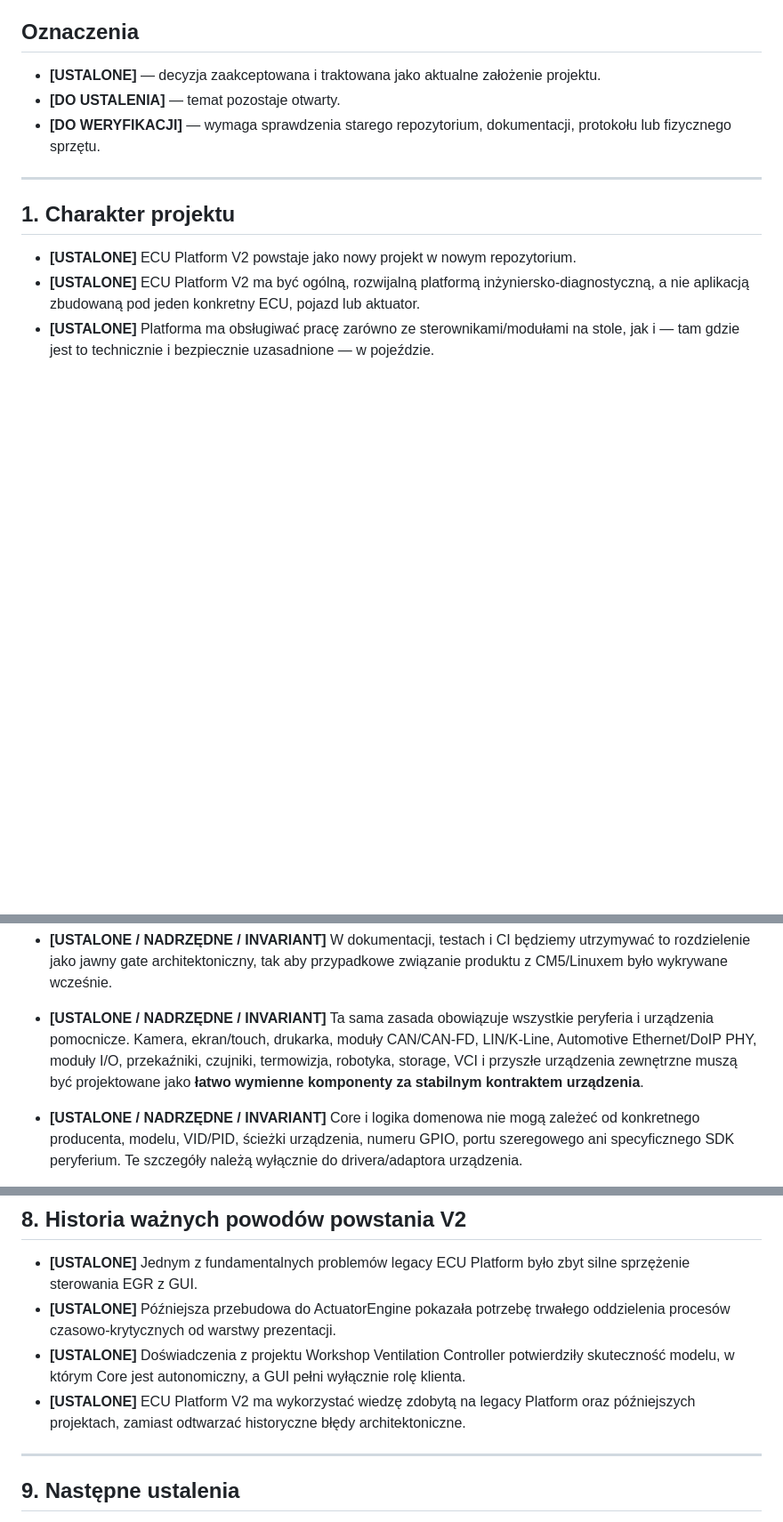
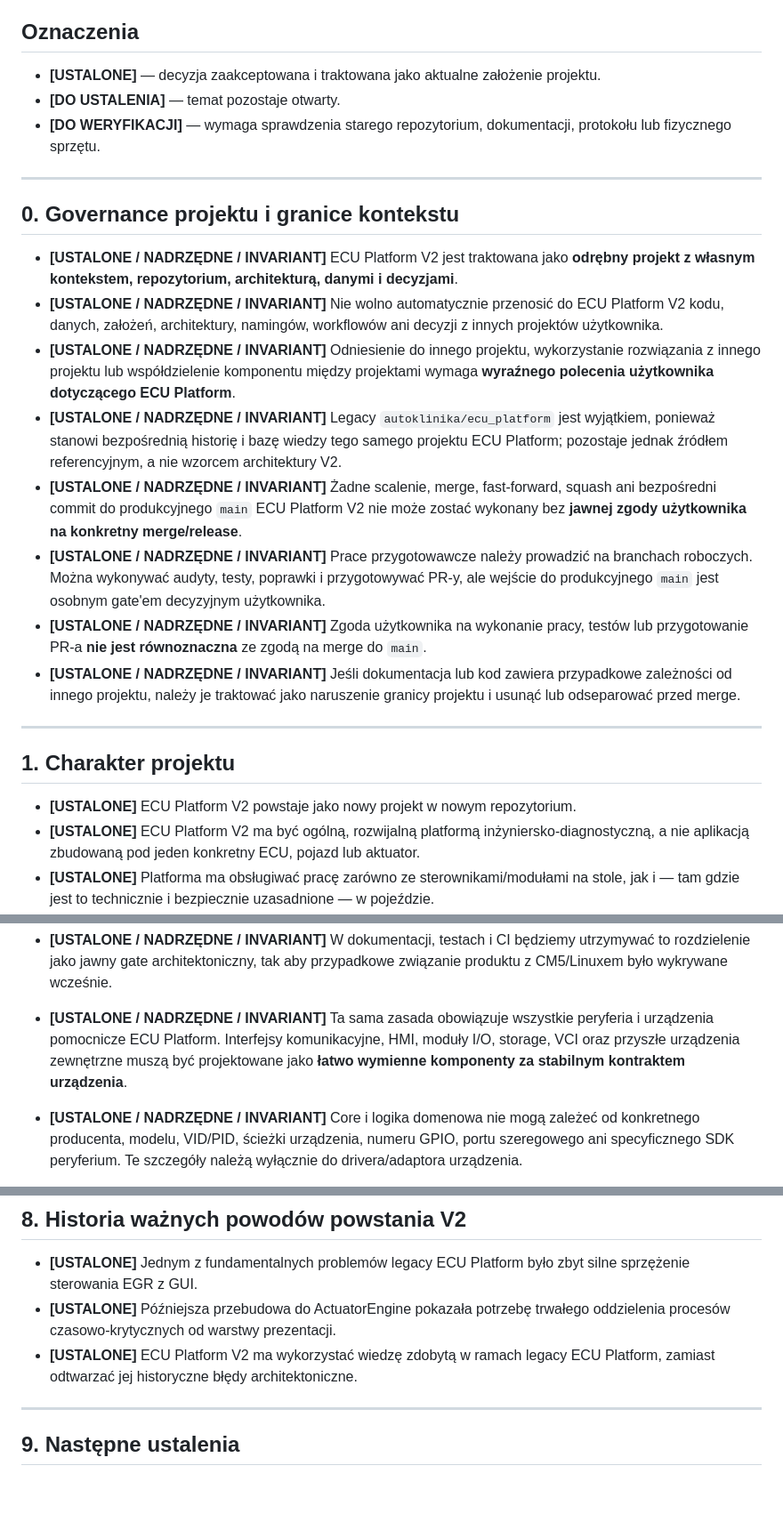
Before and after one commit to autoklinika/ECU_Platrorm_V2, a Markdown page: docs/ZALOZENIA_ROBOCZE.md, 3 parts joined by grey strips. Shown at 89% size. GitHub-like rendering; blank space fills up the shorter version.

Commit message:
docs: enforce ECU Platform project isolation and explicit main merge gate

```diff
--- a/docs/ZALOZENIA_ROBOCZE.md
+++ b/docs/ZALOZENIA_ROBOCZE.md
@@ -9,6 +9,19 @@
 - **[USTALONE]** — decyzja zaakceptowana i traktowana jako aktualne założenie projektu.
 - **[DO USTALENIA]** — temat pozostaje otwarty.
 - **[DO WERYFIKACJI]** — wymaga sprawdzenia starego repozytorium, dokumentacji, protokołu lub fizycznego sprzętu.
+
+---
+
+## 0. Governance projektu i granice kontekstu
+
+- **[USTALONE / NADRZĘDNE / INVARIANT]** ECU Platform V2 jest traktowana jako **odrębny projekt z własnym kontekstem, repozytorium, architekturą, danymi i decyzjami**.
+- **[USTALONE / NADRZĘDNE / INVARIANT]** Nie wolno automatycznie przenosić do ECU Platform V2 kodu, danych, założeń, architektury, namingów, workflowów ani decyzji z innych projektów użytkownika.
+- **[USTALONE / NADRZĘDNE / INVARIANT]** Odniesienie do innego projektu, wykorzystanie rozwiązania z innego projektu lub współdzielenie komponentu między projektami wymaga **wyraźnego polecenia użytkownika dotyczącego ECU Platform**.
+- **[USTALONE / NADRZĘDNE / INVARIANT]** Legacy `autoklinika/ecu_platform` jest wyjątkiem, ponieważ stanowi bezpośrednią historię i bazę wiedzy tego samego projektu ECU Platform; pozostaje jednak źródłem referencyjnym, a nie wzorcem architektury V2.
+- **[USTALONE / NADRZĘDNE / INVARIANT]** Żadne scalenie, merge, fast-forward, squash ani bezpośredni commit do produkcyjnego `main` ECU Platform V2 nie może zostać wykonany bez **jawnej zgody użytkownika na konkretny merge/release**.
+- **[USTALONE / NADRZĘDNE / INVARIANT]** Prace przygotowawcze należy prowadzić na branchach roboczych. Można wykonywać audyty, testy, poprawki i przygotowywać PR-y, ale wejście do produkcyjnego `main` jest osobnym gate'em decyzyjnym użytkownika.
+- **[USTALONE / NADRZĘDNE / INVARIANT]** Zgoda użytkownika na wykonanie pracy, testów lub przygotowanie PR-a **nie jest równoznaczna** ze zgodą na merge do `main`.
+- **[USTALONE / NADRZĘDNE / INVARIANT]** Jeśli dokumentacja lub kod zawiera przypadkowe zależności od innego projektu, należy je traktować jako naruszenie granicy projektu i usunąć lub odseparować przed merge.
 
 ---
 
@@ -55,7 +68,7 @@
 - **[USTALONE / NADRZĘDNE / INVARIANT]** Żaden moduł domenowy/Core nie może importować ani wywoływać bezpośrednio API specyficznego dla Raspberry Pi, Linux SocketCAN, systemd, GPIO, SPI, konkretnego filesystemu lub konkretnego sterownika sprzętowego. Takie zależności muszą kończyć się w adapterze/platform layer.
 - **[USTALONE / NADRZĘDNE / INVARIANT]** Każdy PR zmieniający Core lub warstwy transportowe musi być oceniany pod kątem przenośności OS/hardware. Brak tej separacji jest powodem do odrzucenia zmiany.
 - **[USTALONE / NADRZĘDNE / INVARIANT]** W dokumentacji, testach i CI będziemy utrzymywać to rozdzielenie jako jawny gate architektoniczny, tak aby przypadkowe związanie produktu z CM5/Linuxem było wykrywane wcześnie.
-- **[USTALONE / NADRZĘDNE / INVARIANT]** Ta sama zasada obowiązuje wszystkie peryferia i urządzenia pomocnicze. Kamera, ekran/touch, drukarka, moduły CAN/CAN-FD, LIN/K-Line, Automotive Ethernet/DoIP PHY, moduły I/O, przekaźniki, czujniki, termowizja, robotyka, storage, VCI i przyszłe urządzenia zewnętrzne muszą być projektowane jako **łatwo wymienne komponenty za stabilnym kontraktem urządzenia**.
+- **[USTALONE / NADRZĘDNE / INVARIANT]** Ta sama zasada obowiązuje wszystkie peryferia i urządzenia pomocnicze ECU Platform. Interfejsy komunikacyjne, HMI, moduły I/O, storage, VCI oraz przyszłe urządzenia zewnętrzne muszą być projektowane jako **łatwo wymienne komponenty za stabilnym kontraktem urządzenia**.
 - **[USTALONE / NADRZĘDNE / INVARIANT]** Core i logika domenowa nie mogą zależeć od konkretnego producenta, modelu, VID/PID, ścieżki urządzenia, numeru GPIO, portu szeregowego ani specyficznego SDK peryferium. Te szczegóły należą wyłącznie do drivera/adaptora urządzenia.
 - **[USTALONE / NADRZĘDNE / INVARIANT]** Każda klasa peryferiów musi mieć abstrakcyjny kontrakt capability-oriented, np. `ICamera`, `IThermalCamera`, `IPrinter`, `IDigitalIO`, `IRobotArm`, `ICanInterface`, zamiast kodu pisanego pod jeden konkretny model.
 - **[USTALONE / NADRZĘDNE / INVARIANT]** Wymiana peryferium na inne urządzenie tej samej klasy powinna wymagać przede wszystkim nowego adaptera/drivera i konfiguracji capability, bez modyfikacji logiki Core ani WebGUI poza ewentualnym ujawnieniem nowych możliwości.
@@ -226,8 +239,7 @@ Poniższa lista jest roboczym indeksem pierwszej fazy projektowania. Nie oznacza
 
 - **[USTALONE]** Jednym z fundamentalnych problemów legacy ECU Platform było zbyt silne sprzężenie sterowania EGR z GUI.
 - **[USTALONE]** Późniejsza przebudowa do ActuatorEngine pokazała potrzebę trwałego oddzielenia procesów czasowo-krytycznych od warstwy prezentacji.
-- **[USTALONE]** Doświadczenia z projektu Workshop Ventilation Controller potwierdziły skuteczność modelu, w którym Core jest autonomiczny, a GUI pełni wyłącznie rolę klienta.
-- **[USTALONE]** ECU Platform V2 ma wykorzystać wiedzę zdobytą na legacy Platform oraz późniejszych projektach, zamiast odtwarzać historyczne błędy architektoniczne.
+- **[USTALONE]** ECU Platform V2 ma wykorzystać wiedzę zdobytą w ramach legacy ECU Platform, zamiast odtwarzać jej historyczne błędy architektoniczne.
 
 ---
 
```
